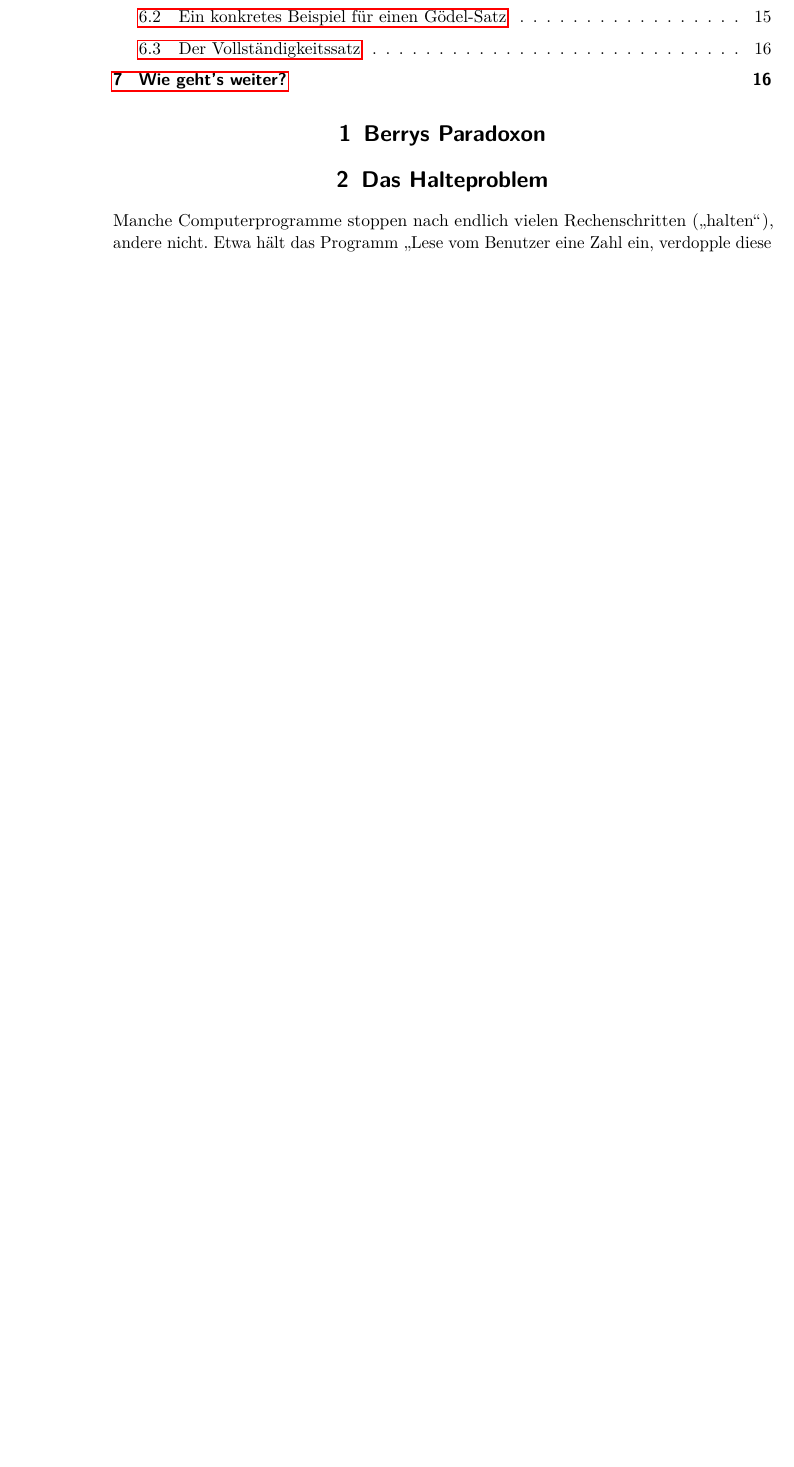
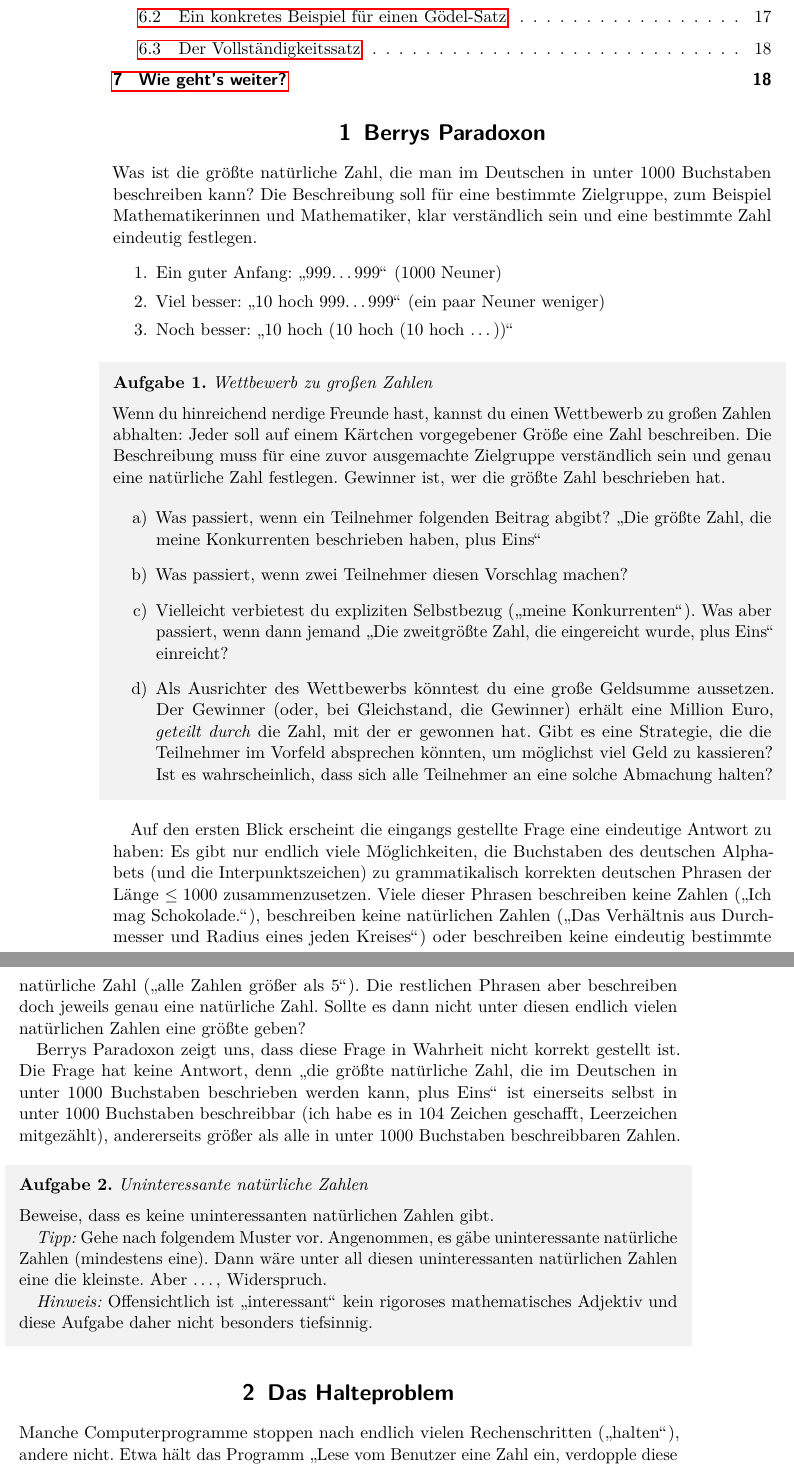
Before and after one commit to iblech/mathezirkel-kurs, a LaTeX document (thema11-goedel/skript.tex): part of page 2 of 16 before the commit and two parts of pages 2 and 3 of 18 after it, the two joined at a grey line, cut so that both start at the same text, the shorter picture padded with empty space. Compiled offline with pdfLaTeX.

Commit message:
Berrys Paradoxon

```diff
--- a/thema11-goedel/skript.tex
+++ b/thema11-goedel/skript.tex
@@ -66,6 +66,69 @@
 
 
 \section{Berrys Paradoxon}
+\label{sect:berry}
+
+Was ist die größte natürliche Zahl, die man im Deutschen in unter 1000
+Buchstaben beschreiben kann? Die Beschreibung soll für eine bestimmte
+Zielgruppe, zum Beispiel Mathematikerinnen und Mathematiker, klar verständlich
+sein und eine bestimmte Zahl eindeutig festlegen.
+\begin{listing}
+\item Ein guter Anfang: "`999\ldots999"' (1000 Neuner)
+\item Viel besser: "`10 hoch 999\ldots999"' (ein paar Neuner weniger)
+\item Noch besser: "`10 hoch (10 hoch (10 hoch \ldots))"'
+\end{listing}
+
+\begin{aufgabe}{Wettbewerb zu großen Zahlen}
+Wenn du hinreichend nerdige Freunde hast, kannst du einen Wettbewerb zu großen
+Zahlen abhalten: Jeder soll auf einem Kärtchen vorgegebener Größe eine Zahl
+beschreiben. Die Beschreibung muss für eine zuvor ausgemachte Zielgruppe
+verständlich sein und genau eine natürliche Zahl festlegen. Gewinner ist, wer
+die größte Zahl beschrieben hat.
+
+\begin{enumerate}
+\item Was passiert, wenn ein Teilnehmer folgenden Beitrag abgibt? "`Die größte
+Zahl, die meine Konkurrenten beschrieben haben, plus Eins"'
+\item Was passiert, wenn zwei Teilnehmer diesen Vorschlag machen?
+\item Vielleicht verbietest du expliziten Selbstbezug ("`meine Konkurrenten"').
+Was aber passiert, wenn dann jemand "`Die zweitgrößte Zahl, die eingereicht
+wurde, plus Eins"' einreicht?
+\item Als Ausrichter des Wettbewerbs könntest du eine große Geldsumme
+aussetzen. Der Gewinner (oder, bei Gleichstand, die Gewinner) erhält eine
+Million Euro, \emph{geteilt durch} die Zahl, mit der er gewonnen hat. Gibt es
+eine Strategie, die die Teilnehmer im Vorfeld absprechen könnten, um möglichst
+viel Geld zu kassieren? Ist es wahrscheinlich, dass sich alle Teilnehmer an
+eine solche Abmachung halten?
+\end{enumerate}\fixlistspacing
+\end{aufgabe}
+
+Auf den ersten Blick erscheint die eingangs gestellte Frage eine
+eindeutige Antwort zu haben: Es gibt nur endlich viele Möglichkeiten, die
+Buchstaben des deutschen Alphabets (und die Interpunktszeichen) zu
+grammatikalisch korrekten deutschen Phrasen der Länge~$\leq 1000$
+zusammenzusetzen. Viele dieser Phrasen beschreiben keine Zahlen ("`Ich mag
+Schokolade."'), beschreiben keine natürlichen Zahlen ("`Das Verhältnis aus
+Durchmesser und Radius eines jeden Kreises"') oder beschreiben keine eindeutig
+bestimmte natürliche Zahl ("`alle Zahlen größer als 5"'). Die restlichen
+Phrasen aber beschreiben doch jeweils genau eine natürliche Zahl. Sollte es
+dann nicht unter diesen endlich vielen natürlichen Zahlen eine größte geben?
+
+Berrys Paradoxon zeigt uns, dass diese Frage in Wahrheit nicht korrekt gestellt
+ist. Die Frage hat keine Antwort, denn "`die größte natürliche Zahl, die im
+Deutschen in unter~1000 Buchstaben beschrieben werden kann, plus Eins"' ist
+einerseits selbst in unter~1000 Buchstaben beschreibbar (ich habe es in
+104~Zeichen geschafft, Leerzeichen mitgezählt), andererseits größer als alle in
+unter~1000 Buchstaben beschreibbaren Zahlen.
+
+\begin{aufgabe}{Uninteressante natürliche Zahlen}
+Beweise, dass es keine uninteressanten natürlichen Zahlen gibt.
+
+\emph{Tipp:} Gehe nach folgendem Muster vor. Angenommen, es gäbe uninteressante
+natürliche Zahlen (mindestens eine). Dann wäre unter all diesen uninteressanten
+natürlichen Zahlen eine die kleinste. Aber \ldots, Widerspruch.
+
+\emph{Hinweis:} Offensichtlich ist "`interessant"' kein rigoroses
+mathematisches Adjektiv und diese Aufgabe daher nicht besonders tiefsinnig.
+\end{aufgabe}
 
 
 \section{Das Halteproblem}
```
Also changed, not shown: stoffsammlung.txt (+1 -0 lines), thema11-goedel/skript.pdf, thema11-goedel/skript.tex (12 more changed lines).
